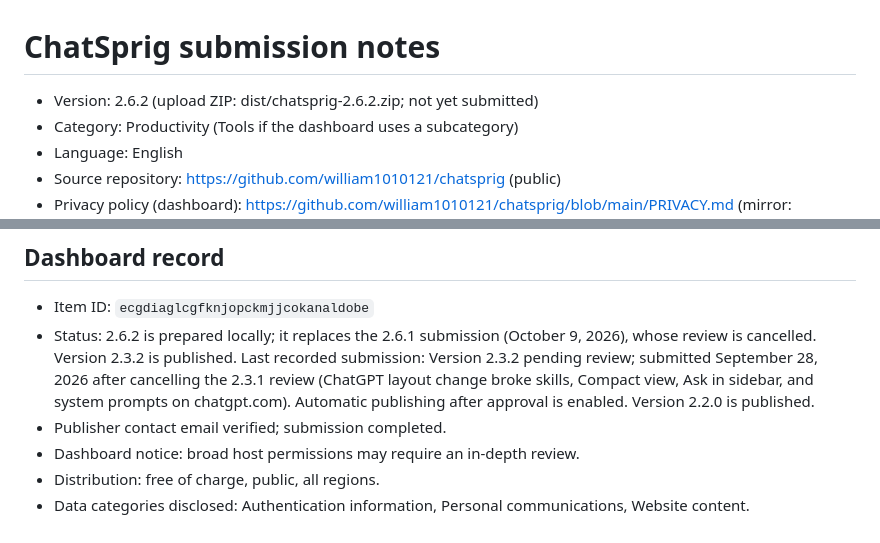
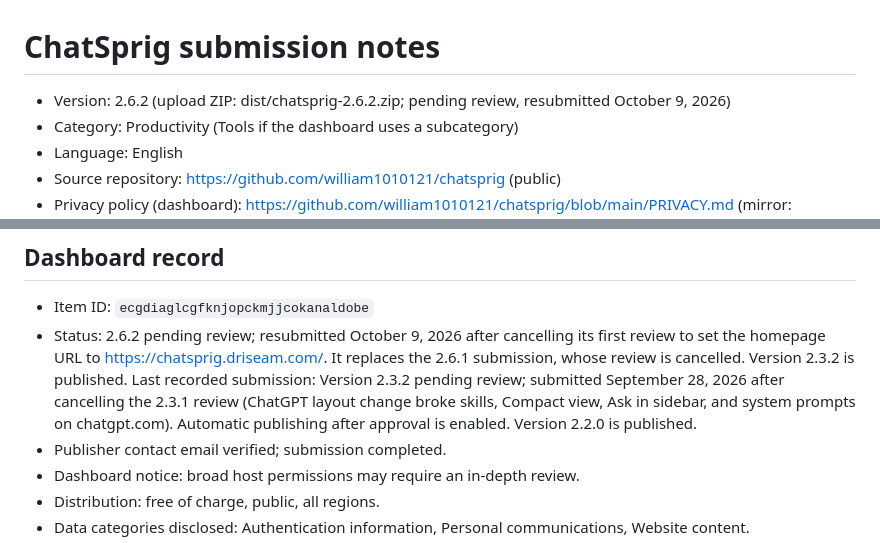
Before and after one commit to william1010121/chatsprig, a Markdown page: store/review-notes.md, 2 parts joined by grey strips. Drawn GitHub-style.

Commit message:
Record the 2.6.2 resubmission with the showcase homepage
Co-Authored-By: Claude Opus 5.5 <noreply@anthropic.com>

```diff
--- a/store/review-notes.md
+++ b/store/review-notes.md
@@ -1,6 +1,6 @@
 # ChatSprig submission notes
 
-- Version: 2.6.2 (upload ZIP: dist/chatsprig-2.6.2.zip; not yet submitted)
+- Version: 2.6.2 (upload ZIP: dist/chatsprig-2.6.2.zip; pending review, resubmitted October 9, 2026)
 - Category: Productivity (Tools if the dashboard uses a subcategory)
 - Language: English
 - Source repository: https://github.com/william1010121/chatsprig (public)
@@ -79,7 +79,7 @@ Do not make a blanket assertion that the extension accesses no user data. It loc
 ## Dashboard record
 
 - Item ID: `ecgdiaglcgfknjopckmjjcokanaldobe`
-- Status: 2.6.2 is prepared locally; it replaces the 2.6.1 submission (October 9, 2026), whose review is cancelled. Version 2.3.2 is published. Last recorded submission: Version 2.3.2 pending review; submitted September 28, 2026 after cancelling the 2.3.1 review (ChatGPT layout change broke skills, Compact view, Ask in sidebar, and system prompts on chatgpt.com). Automatic publishing after approval is enabled. Version 2.2.0 is published.
+- Status: 2.6.2 pending review; resubmitted October 9, 2026 after cancelling its first review to set the homepage URL to https://chatsprig.driseam.com/. It replaces the 2.6.1 submission, whose review is cancelled. Version 2.3.2 is published. Last recorded submission: Version 2.3.2 pending review; submitted September 28, 2026 after cancelling the 2.3.1 review (ChatGPT layout change broke skills, Compact view, Ask in sidebar, and system prompts on chatgpt.com). Automatic publishing after approval is enabled. Version 2.2.0 is published.
 - Publisher contact email verified; submission completed.
 - Dashboard notice: broad host permissions may require an in-depth review.
 - Distribution: free of charge, public, all regions.
```
